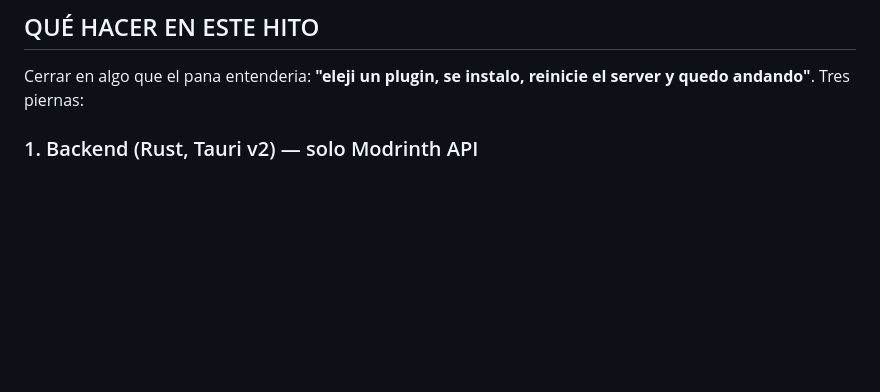
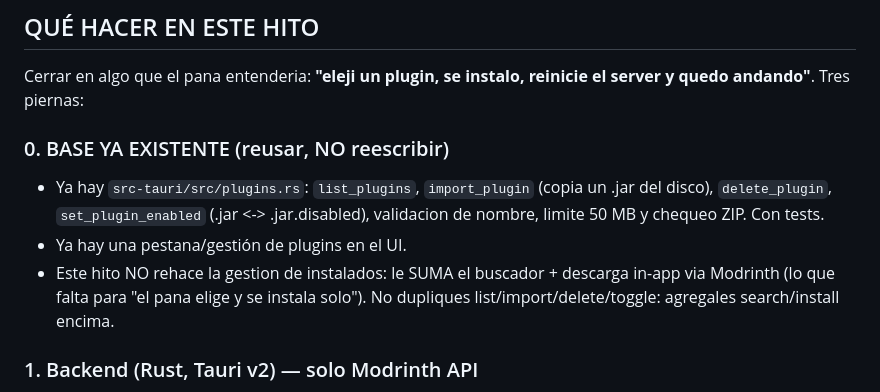
Before and after one commit to fedeps2/digspawn, a Markdown page: PROMPT_plugins.md, the part around the change. GitHub-like rendering; blank space fills up the shorter version.

Commit message:
docs: PROMPT plugins reusa la base existente (plugins.rs), suma buscador Modrinth

```diff
--- a/PROMPT_plugins.md
+++ b/PROMPT_plugins.md
@@ -18,6 +18,15 @@ irte por otro lado (regla AGENTS 6).
 ## QUÉ HACER EN ESTE HITO
 Cerrar en algo que el pana entenderia: **"eleji un plugin, se instalo, reinicie el
 server y quedo andando"**. Tres piernas:
+
+### 0. BASE YA EXISTENTE (reusar, NO reescribir)
+- Ya hay `src-tauri/src/plugins.rs`: `list_plugins`, `import_plugin` (copia un .jar
+  del disco), `delete_plugin`, `set_plugin_enabled` (.jar <-> .jar.disabled),
+  validacion de nombre, limite 50 MB y chequeo ZIP. Con tests.
+- Ya hay una pestana/gestión de plugins en el UI.
+- Este hito NO rehace la gestion de instalados: le SUMA el buscador + descarga
+  in-app via Modrinth (lo que falta para "el pana elige y se instala solo").
+  No dupliques list/import/delete/toggle: agregales search/install encima.
 
 ### 1. Backend (Rust, Tauri v2) — solo Modrinth API
 Reusa el patron de descarga+progreso que ya existe (Adoptium/Paper fill: reqwest +
```
